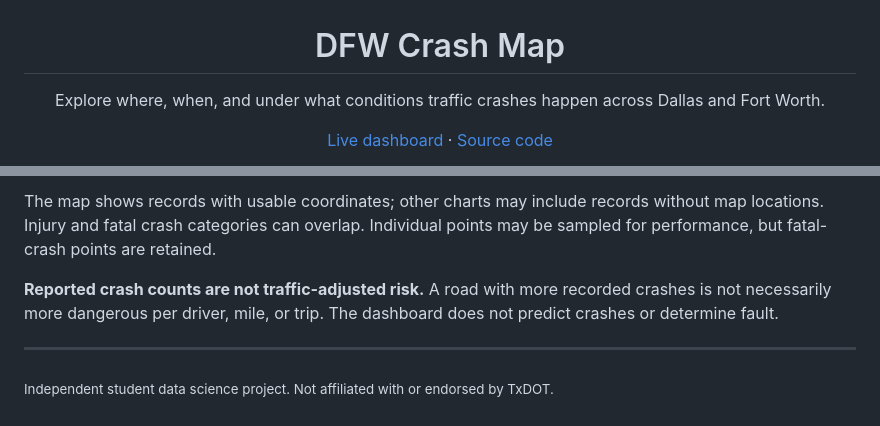
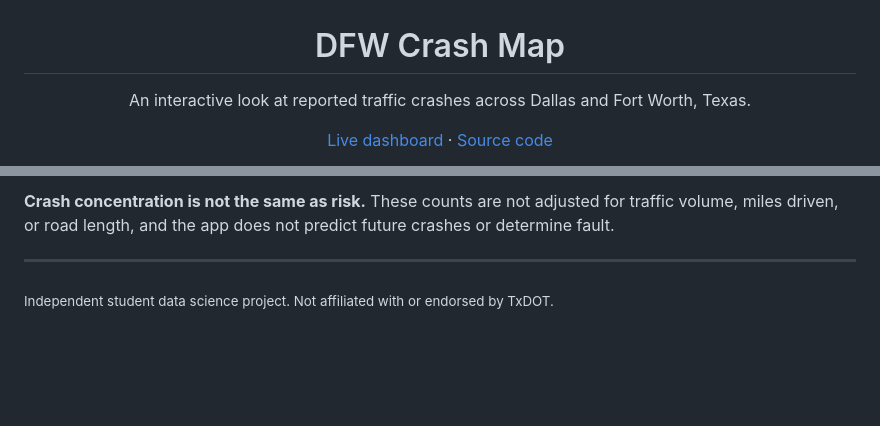
Before and after one commit to rahemans/dfw-crash-map, a Markdown page: README.md, 2 parts joined by grey strips. GitHub-like rendering; blank space fills up the shorter version.

```diff
--- a/README.md
+++ b/README.md
@@ -1,6 +1,6 @@
 <h1 align="center">DFW Crash Map</h1>
 
-<p align="center">Explore where, when, and under what conditions traffic crashes happen across Dallas and Fort Worth.</p>
+<p align="center">An interactive look at reported traffic crashes across Dallas and Fort Worth, Texas.</p>
 
 <p align="center">
   <a href="https://dfw-crash-map-ujqh4w6674qx5pszdlthdb.streamlit.app/">Live dashboard</a>
@@ -65,7 +65,5 @@ python3 -m pytest -q tests/test_crash_logic.py
 
-The map shows records with usable coordinates; other charts may include records without map locations. Injury and fatal crash categories can overlap. Individual points may be sampled for performance, but fatal-crash points are retained.
-
-**Reported crash counts are not traffic-adjusted risk.** A road with more recorded crashes is not necessarily more dangerous per driver, mile, or trip. The dashboard does not predict crashes or determine fault.
+**Crash concentration is not the same as risk.** These counts are not adjusted for traffic volume, miles driven, or road length, and the app does not predict future crashes or determine fault.
 
 ---
 
```
Also changed, not shown: other parts of README.md (+20 -20 lines), assets/crash-mapview.png.
